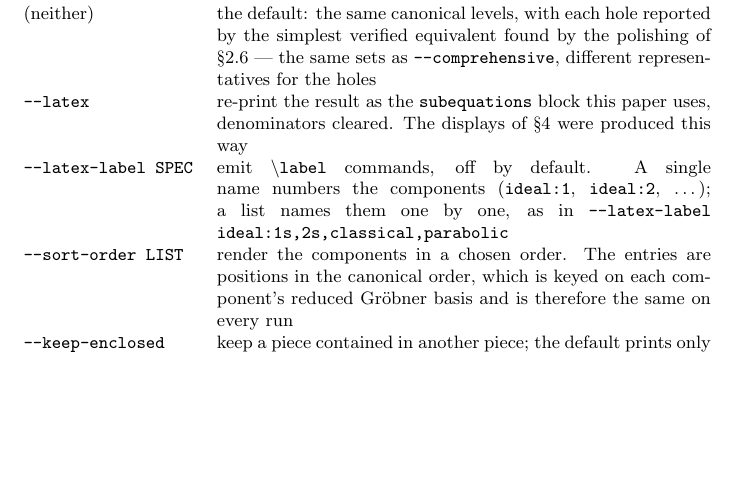
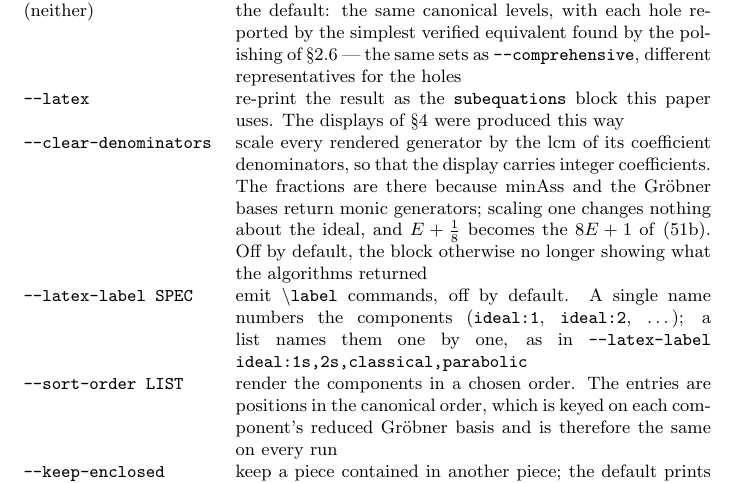
Before and after one commit to BrentBaccala/NewMethod, a LaTeX paper (NewMethod.tex): part of page 41 of 65 before the commit and part of page 42 of 66 after it, cut so that both start at the same text, the shorter picture padded with empty space. Compiled offline with pdfLaTeX.

Commit message:
thomas-ansatz-solve: --clear-denominators, off by default
The LaTeX renderers scaled every generator by the lcm of its coefficient
denominators, unconditionally.  The scaling is presentationally right for the
paper -- NewMethod.tex writes 2 a_1 - b_0 and 8 E + 1 -- but it meant the
LaTeX block quietly disagreed with the text listing printed above it, which
shows the generators the algorithms actually returned.  Now it is a switch,
and it is off.

Where the fractions come from: minAss and the Groebner bases return MONIC
generators, the canonical form over a field, so the primes arrive as
`a1 - 1/2*b0' and `E + 1/8' (hydrogen/5: hydrogen-5-ansatz.resumelog's PRIME
records).  Scaling one changes nothing about the ideal, which is why doing it
is legitimate and why not doing it is equally legitimate.

latex_gen is the single point where a polynomial becomes LaTeX, so the flag
reaches tops, holes and the non-vanishing conditions alike.  _tidy_cond is
left alone: it clears denominators as part of canonicalizing a CONDITION
(alongside factoring and sign normalization), for the text listing as much as
for the LaTeX, and is not a display choice.

Visible only where the generators are not already integral, which is the
--basic union: Crep/Prep hand back integral tops, so the canonical-levels
block is byte-identical either way.  Verified on hydrogen/1 --basic --latex,
which prints E + 1/8 by default and 8 E + 1 under the flag, and on hydrogen/5
intermediate, unchanged in both modes.  63 doctests pass (57 before).

NewMethod.tex's option table gains the row and drops "denominators cleared"
from the --latex row.

Co-Authored-By: Claude Opus 5 <noreply@anthropic.com>
Claude-Session: https://claude.ai/code/session_01W6L4KkYDi2ZBWaupH1nZU8

```diff
--- a/NewMethod.tex
+++ b/NewMethod.tex
@@ -2558,9 +2558,16 @@ for reproducing the calculations of this paper.
     \S\ref{sec:constructable-set} --- the same sets as {\tt --comprehensive},
     different representatives for the holes \\[3pt]
 {\tt --latex}
-  & re-print the result as the {\tt subequations} block this paper uses,
-    denominators cleared.  The displays of \S\ref{sec:Example} were produced
-    this way \\[3pt]
+  & re-print the result as the {\tt subequations} block this paper uses.  The
+    displays of \S\ref{sec:Example} were produced this way \\[3pt]
+{\tt --clear-denominators}
+  & scale every rendered generator by the lcm of its coefficient
+    denominators, so that the display carries integer coefficients.  The
+    fractions are there because $\mathrm{minAss}$ and the Gr\"obner bases
+    return monic generators; scaling one changes nothing about the ideal, and
+    $E + \frac{1}{8}$ becomes the $8E + 1$ of \eqref{ideal:2s}.  Off by
+    default, the block otherwise no longer showing what the algorithms
+    returned \\[3pt]
 {\tt --latex-label SPEC}
   & emit {\tt \textbackslash label} commands, off by default.  A single name
     numbers the components ({\tt ideal:1}, {\tt ideal:2}, \ldots); a list
```
Also changed, not shown: 1 other file.
